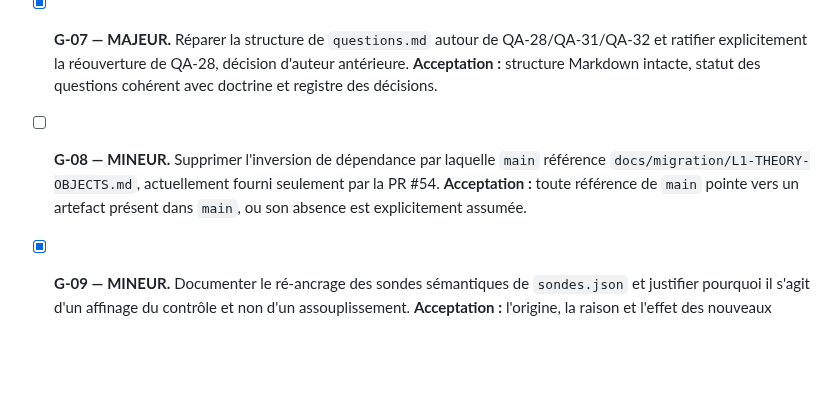
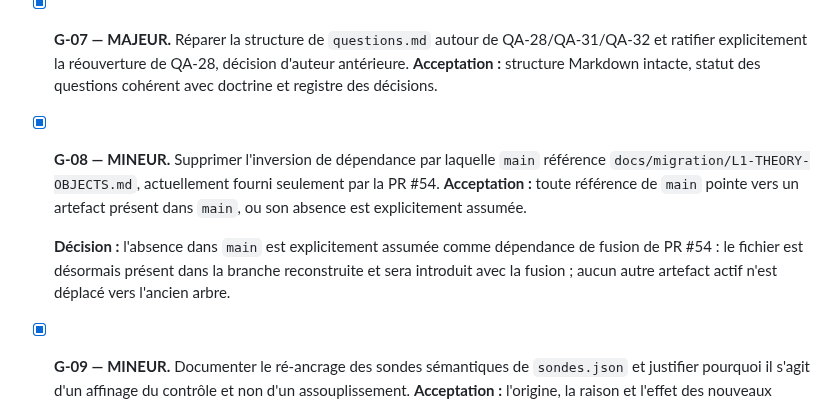
Before and after one commit to AntheaLiles/k7pl, a Markdown page: docs/tracking/COHERENCE-REVIEW.md, the part around the change. GitHub-like rendering; blank space fills up the shorter version.

Commit message:
docs: explicitly qualify PR-54 migration dependency

```diff
--- a/docs/tracking/COHERENCE-REVIEW.md
+++ b/docs/tracking/COHERENCE-REVIEW.md
@@ -29,7 +29,9 @@ Les cases restent décochées tant que le correctif n'a pas été réalisé et v
 - [x] **G-05 — MAJEUR.** Répercuter les changements de statuts de la PR dans `docs/tracking/fiches-statuts.csv`, notamment la réouverture de BLOQ-04, puis régénérer les vues. **Acceptation :** CSV, vues générées et contenu scientifique sont cohérents après une nouvelle génération.
 - [x] **G-06 — MAJEUR.** Enregistrer dans `spec/CHANGELOG.md` les quatre rétrogradations de sceau et la création de `thm:coherence_usage`, et inscrire leur ratification dans `DECISIONS.md`. **Acceptation :** chaque changement de statut est traçable par une décision et un changelog ; aucune promotion/rétrogradation silencieuse.
 - [x] **G-07 — MAJEUR.** Réparer la structure de `questions.md` autour de QA-28/QA-31/QA-32 et ratifier explicitement la réouverture de QA-28, décision d'auteur antérieure. **Acceptation :** structure Markdown intacte, statut des questions cohérent avec doctrine et registre des décisions.
-- [ ] **G-08 — MINEUR.** Supprimer l'inversion de dépendance par laquelle `main` référence `docs/migration/L1-THEORY-OBJECTS.md`, actuellement fourni seulement par la PR #54. **Acceptation :** toute référence de `main` pointe vers un artefact présent dans `main`, ou son absence est explicitement assumée.
+- [x] **G-08 — MINEUR.** Supprimer l'inversion de dépendance par laquelle `main` référence `docs/migration/L1-THEORY-OBJECTS.md`, actuellement fourni seulement par la PR #54. **Acceptation :** toute référence de `main` pointe vers un artefact présent dans `main`, ou son absence est explicitement assumée.
+
+  **Décision :** l'absence dans `main` est explicitement assumée comme dépendance de fusion de PR #54 : le fichier est désormais présent dans la branche reconstruite et sera introduit avec la fusion ; aucun autre artefact actif n'est déplacé vers l'ancien arbre.
 - [x] **G-09 — MINEUR.** Documenter le ré-ancrage des sondes sémantiques de `sondes.json` et justifier pourquoi il s'agit d'un affinage du contrôle et non d'un assouplissement. **Acceptation :** l'origine, la raison et l'effet des nouveaux ancrages sont enregistrés.
 
   **Réalisation :** `coordonnee par coordonnee` → `point par point` et `combiner des analyses independantes` → `combiner plusieurs analyses independantes`. Les clés et la fenêtre de 700 caractères restent inchangées ; les nouveaux passages correspondent au libellé effectivement présent dans l'artefact contrôlé. Le contrôle reste donc aussi strict sur l'ancrage et l'attribution, sans élargissement de la fenêtre ni baisse de précision.
```
